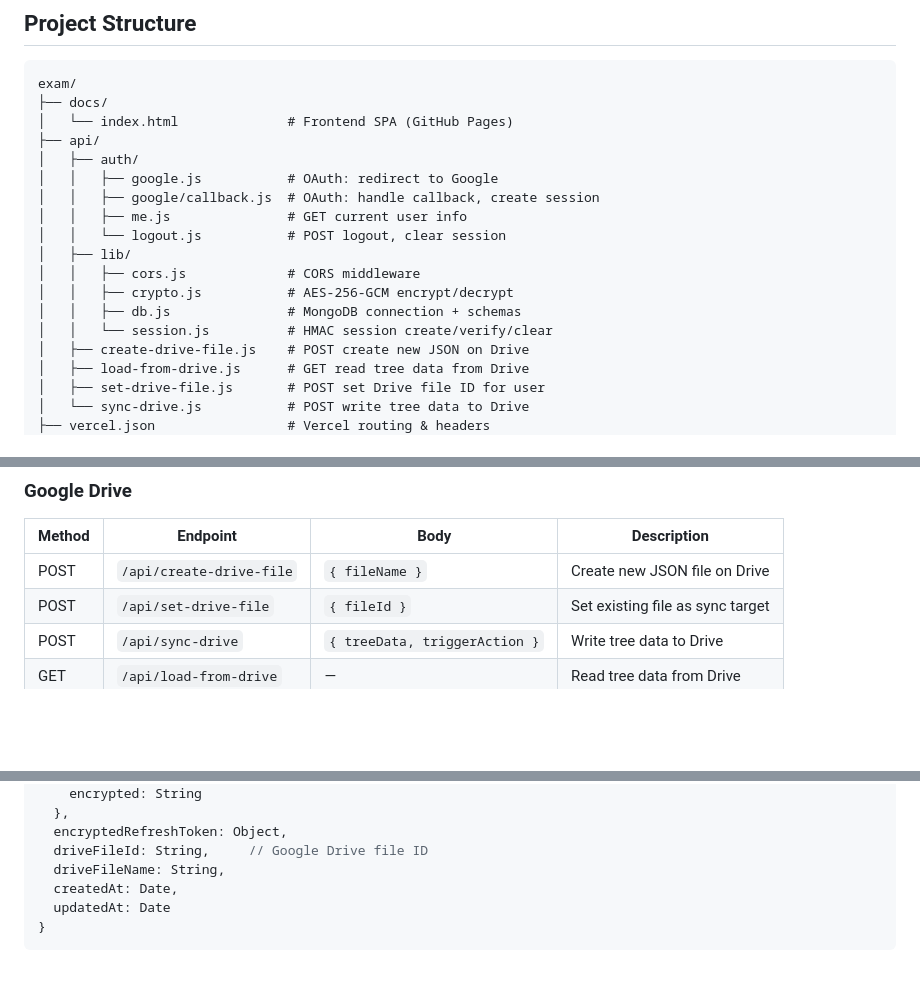
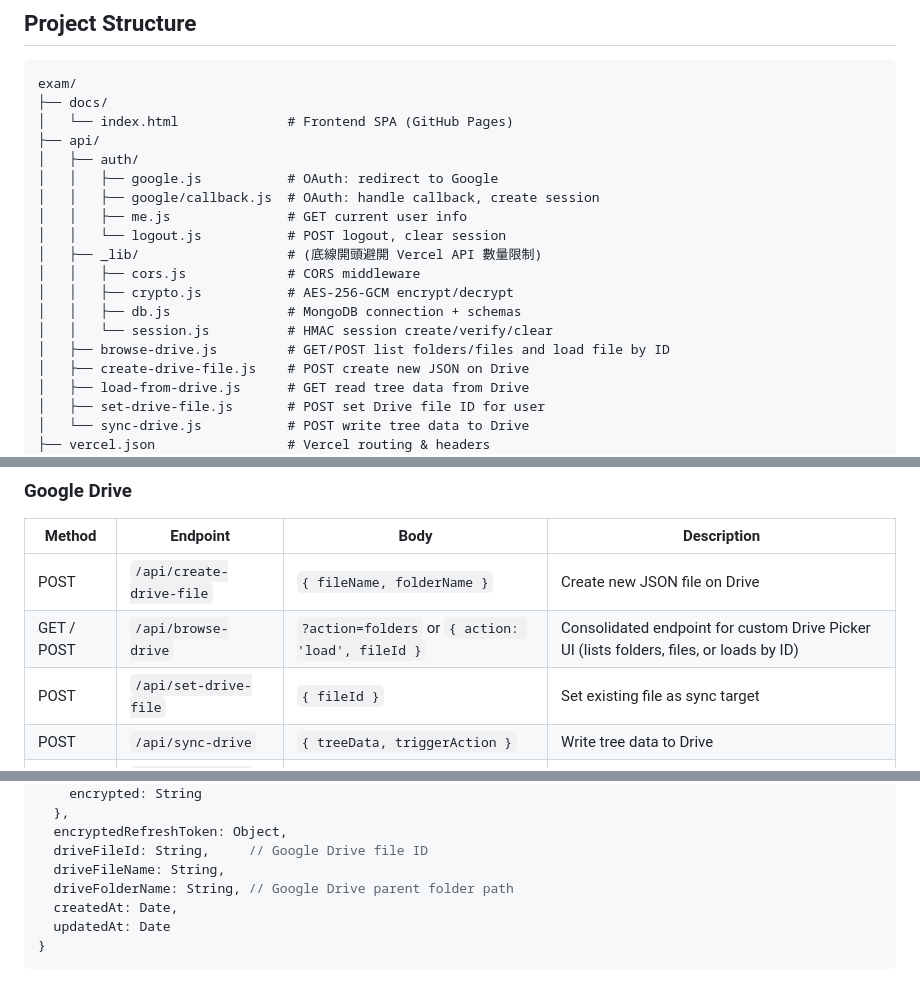
Before and after one commit to Penter405/addiction, a Markdown page: DEVELOP.md, 3 parts joined by grey strips. Drawn GitHub-style; blank space fills up the shorter version.

```diff
--- a/DEVELOP.md
+++ b/DEVELOP.md
@@ -12,11 +12,12 @@ exam/
 │   │   ├── google/callback.js  # OAuth: handle callback, create session
 │   │   ├── me.js               # GET current user info
 │   │   └── logout.js           # POST logout, clear session
-│   ├── lib/
+│   ├── _lib/                   # (底線開頭避開 Vercel API 數量限制)
 │   │   ├── cors.js             # CORS middleware
 │   │   ├── crypto.js           # AES-256-GCM encrypt/decrypt
 │   │   ├── db.js               # MongoDB connection + schemas
 │   │   └── session.js          # HMAC session create/verify/clear
+│   ├── browse-drive.js         # GET/POST list folders/files and load file by ID
 │   ├── create-drive-file.js    # POST create new JSON on Drive
 │   ├── load-from-drive.js      # GET read tree data from Drive
 │   ├── set-drive-file.js       # POST set Drive file ID for user
@@ -125,7 +126,8 @@ stateDiagram-v2
 
 | Method | Endpoint | Body | Description |
 |--------|----------|------|-------------|
-| POST | `/api/create-drive-file` | `{ fileName }` | Create new JSON file on Drive |
+| POST | `/api/create-drive-file` | `{ fileName, folderName }` | Create new JSON file on Drive |
+| GET / POST | `/api/browse-drive` | `?action=folders` or `{ action: 'load', fileId }` | Consolidated endpoint for custom Drive Picker UI (lists folders, files, or loads by ID) |
 | POST | `/api/set-drive-file` | `{ fileId }` | Set existing file as sync target |
 | POST | `/api/sync-drive` | `{ treeData, triggerAction }` | Write tree data to Drive |
 | GET | `/api/load-from-drive` | — | Read tree data from Drive |
@@ -150,6 +152,7 @@ stateDiagram-v2
   encryptedRefreshToken: Object,
   driveFileId: String,     // Google Drive file ID
   driveFileName: String,
+  driveFolderName: String, // Google Drive parent folder path
   createdAt: Date,
   updatedAt: Date
 }
```
Also changed, not shown: README.md (+2 -2 lines).
